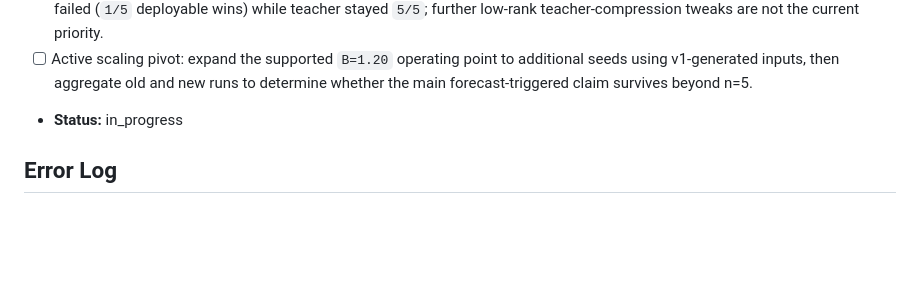
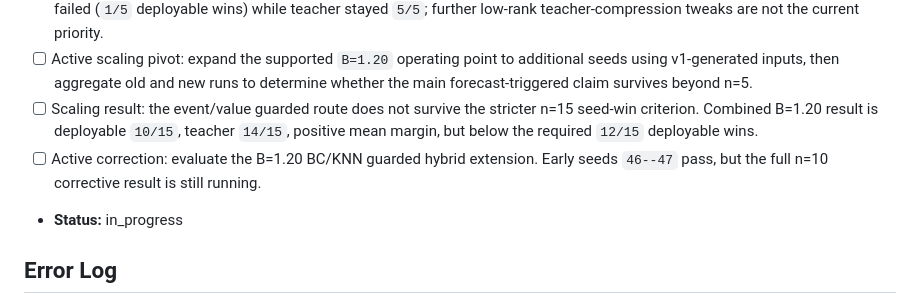
Before and after one commit to JekYUlll/microclimate_demo, a Markdown page: v1/task_plan.md, the part around the change. Rendered like a GitHub page; blank space fills up the shorter version.

```diff
--- a/v1/task_plan.md
+++ b/v1/task_plan.md
@@ -185,6 +185,13 @@ will continue toward learned rollout-value / online planning.
 - [ ] Active scaling pivot: expand the supported `B=1.20` operating point to
   additional seeds using v1-generated inputs, then aggregate old and new runs
   to determine whether the main forecast-triggered claim survives beyond n=5.
+- [ ] Scaling result: the event/value guarded route does not survive the
+  stricter n=15 seed-win criterion. Combined B=1.20 result is deployable
+  `10/15`, teacher `14/15`, positive mean margin, but below the required
+  `12/15` deployable wins.
+- [ ] Active correction: evaluate the B=1.20 BC/KNN guarded hybrid extension.
+  Early seeds `46--47` pass, but the full n=10 corrective result is still
+  running.
 - **Status:** in_progress
 
 ## Error Log
```
Also changed, not shown: v1/findings.md (+14 -0 lines), v1/progress.md (+14 -0 lines).
